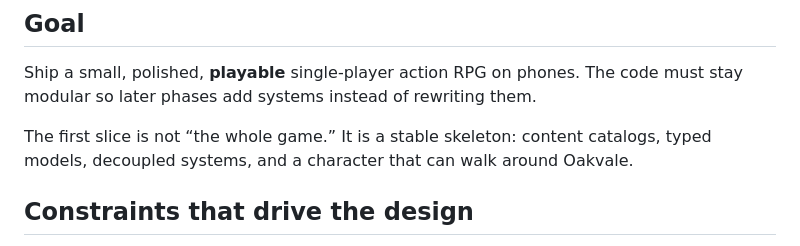
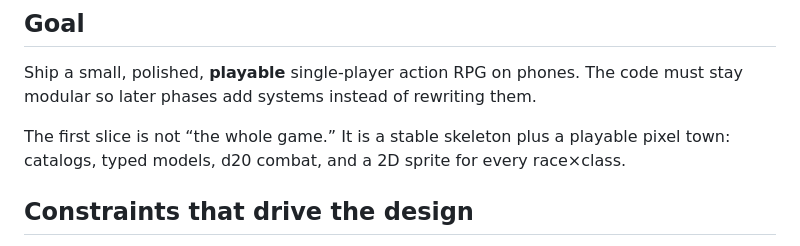
Before and after one commit to byslave/byslave, a Markdown page: docs/ARCHITECTURE.md, the part around the change. Drawn GitHub-style.

Commit message:
Note the pixel town and d20 combat in the architecture overview.
Co-authored-by: Berat Yiğit Sağinç <byslave@users.noreply.github.com>

```diff
--- a/docs/ARCHITECTURE.md
+++ b/docs/ARCHITECTURE.md
@@ -4,7 +4,7 @@
 
 Ship a small, polished, **playable** single-player action RPG on phones. The code must stay modular so later phases add systems instead of rewriting them.
 
-The first slice is not “the whole game.” It is a stable skeleton: content catalogs, typed models, decoupled systems, and a character that can walk around Oakvale.
+The first slice is not “the whole game.” It is a stable skeleton plus a playable pixel town: catalogs, typed models, d20 combat, and a 2D sprite for every race×class.
 
 ## Constraints that drive the design
 
```
